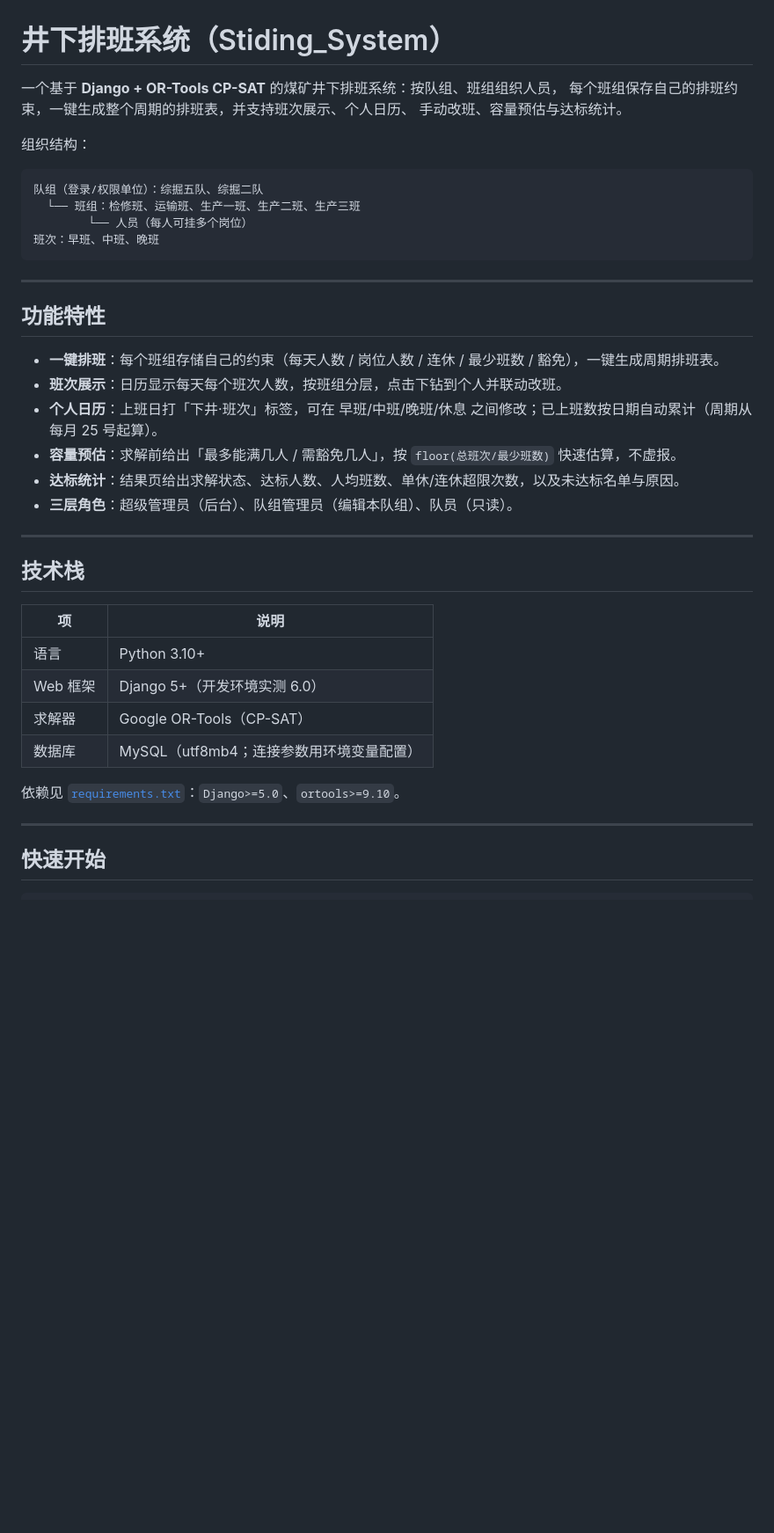
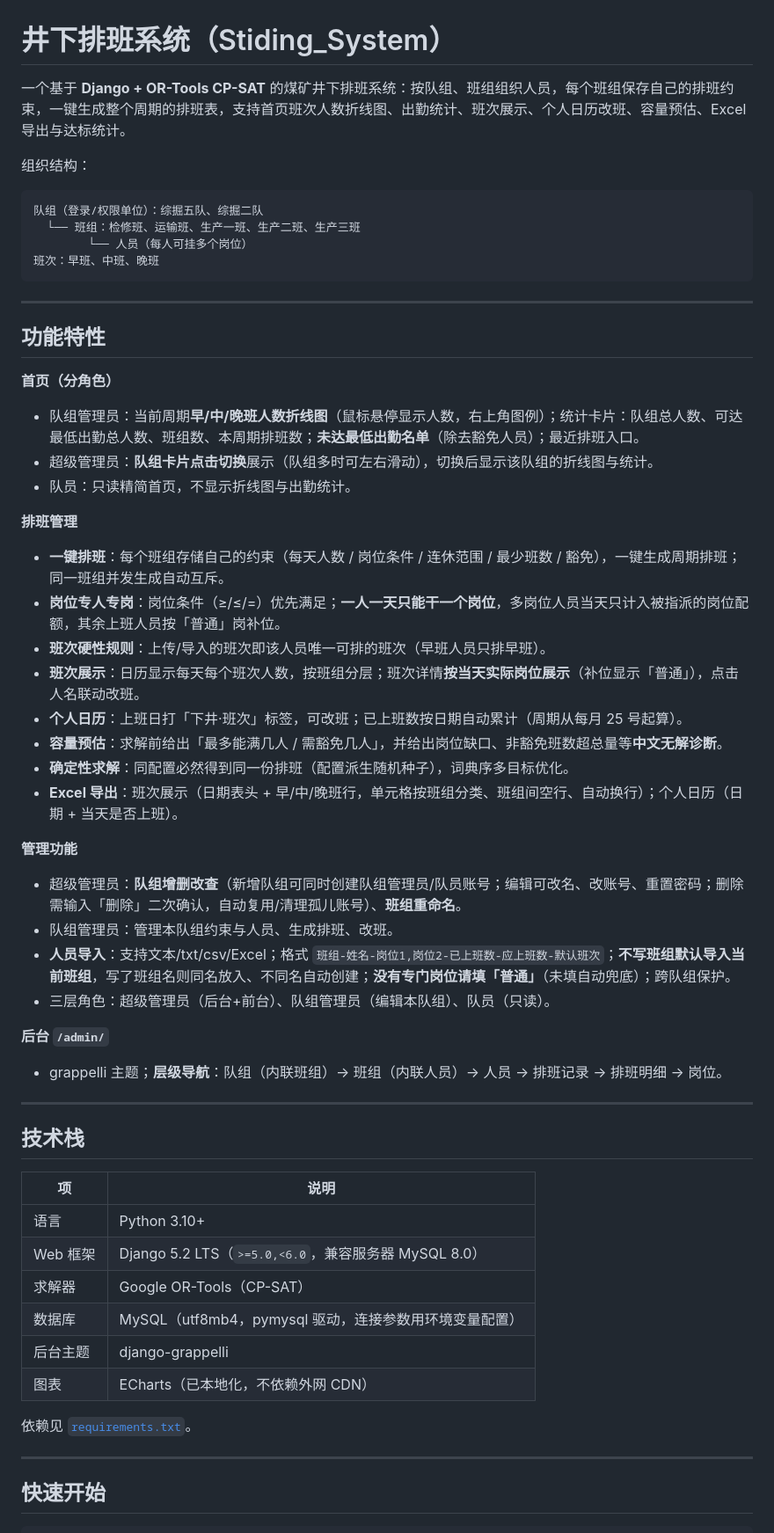
Before and after one commit to qizhang2004-bot/Stiding_System, a Markdown page: README.md, the part around one of its changes. Shown at 88% size. Rendered like a GitHub page; blank space fills up the shorter version.

```diff
--- a/README.md
+++ b/README.md
@@ -1,8 +1,6 @@
 # 井下排班系统（Stiding_System）
 
-一个基于 **Django + OR-Tools CP-SAT** 的煤矿井下排班系统：按队组、班组组织人员，
-每个班组保存自己的排班约束，一键生成整个周期的排班表，并支持班次展示、个人日历、
-手动改班、容量预估与达标统计。
+一个基于 **Django + OR-Tools CP-SAT** 的煤矿井下排班系统：按队组、班组组织人员，每个班组保存自己的排班约束，一键生成整个周期的排班表，支持首页班次人数折线图、出勤统计、班次展示、个人日历改班、容量预估、Excel 导出与达标统计。
 
 组织结构：
 
@@ -17,12 +15,33 @@
 
 ## 功能特性
 
-- **一键排班**：每个班组存储自己的约束（每天人数 / 岗位人数 / 连休 / 最少班数 / 豁免），一键生成周期排班表。
-- **班次展示**：日历显示每天每个班次人数，按班组分层，点击下钻到个人并联动改班。
-- **个人日历**：上班日打「下井·班次」标签，可在 早班/中班/晚班/休息 之间修改；已上班数按日期自动累计（周期从每月 25 号起算）。
-- **容量预估**：求解前给出「最多能满几人 / 需豁免几人」，按 `floor(总班次/最少班数)` 快速估算，不虚报。
-- **达标统计**：结果页给出求解状态、达标人数、人均班数、单休/连休超限次数，以及未达标名单与原因。
-- **三层角色**：超级管理员（后台）、队组管理员（编辑本队组）、队员（只读）。
+**首页（分角色）**
+
+- 队组管理员：当前周期**早/中/晚班人数折线图**（鼠标悬停显示人数，右上角图例）；统计卡片：队组总人数、可达最低出勤总人数、班组数、本周期排班数；**未达最低出勤名单**（除去豁免人员）；最近排班入口。
+- 超级管理员：**队组卡片点击切换**展示（队组多时可左右滑动），切换后显示该队组的折线图与统计。
+- 队员：只读精简首页，不显示折线图与出勤统计。
+
+**排班管理**
+
+- **一键排班**：每个班组存储自己的约束（每天人数 / 岗位条件 / 连休范围 / 最少班数 / 豁免），一键生成周期排班；同一班组并发生成自动互斥。
+- **岗位专人专岗**：岗位条件（≥/≤/=）优先满足；**一人一天只能干一个岗位**，多岗位人员当天只计入被指派的岗位配额，其余上班人员按「普通」岗补位。
+- **班次硬性规则**：上传/导入的班次即该人员唯一可排的班次（早班人员只排早班）。
+- **班次展示**：日历显示每天每个班次人数，按班组分层；班次详情**按当天实际岗位展示**（补位显示「普通」），点击人名联动改班。
+- **个人日历**：上班日打「下井·班次」标签，可改班；已上班数按日期自动累计（周期从每月 25 号起算）。
+- **容量预估**：求解前给出「最多能满几人 / 需豁免几人」，并给出岗位缺口、非豁免班数超总量等**中文无解诊断**。
+- **确定性求解**：同配置必然得到同一份排班（配置派生随机种子），词典序多目标优化。
+- **Excel 导出**：班次展示（日期表头 + 早/中/晚班行，单元格按班组分类、班组间空行、自动换行）；个人日历（日期 + 当天是否上班）。
+
+**管理功能**
+
+- 超级管理员：**队组增删改查**（新增队组可同时创建队组管理员/队员账号；编辑可改名、改账号、重置密码；删除需输入「删除」二次确认，自动复用/清理孤儿账号）、**班组重命名**。
+- 队组管理员：管理本队组约束与人员、生成排班、改班。
+- **人员导入**：支持文本/txt/csv/Excel；格式 `班组-姓名-岗位1,岗位2-已上班数-应上班数-默认班次`；**不写班组默认导入当前班组**，写了班组名则同名放入、不同名自动创建；**没有专门岗位请填「普通」**（未填自动兜底）；跨队组保护。
+- 三层角色：超级管理员（后台+前台）、队组管理员（编辑本队组）、队员（只读）。
+
+**后台 `/admin/`**
+
+- grappelli 主题；**层级导航**：队组（内联班组）→ 班组（内联人员）→ 人员 → 排班记录 → 排班明细 → 岗位。
 
 ---
 
@@ -31,11 +50,13 @@
 | 项 | 说明 |
 | --- | --- |
 | 语言 | Python 3.10+ |
-| Web 框架 | Django 5+（开发环境实测 6.0） |
+| Web 框架 | Django 5.2 LTS（`>=5.0,<6.0`，兼容服务器 MySQL 8.0） |
 | 求解器 | Google OR-Tools（CP-SAT） |
-| 数据库 | MySQL（utf8mb4；连接参数用环境变量配置） |
+| 数据库 | MySQL（utf8mb4，pymysql 驱动，连接参数用环境变量配置） |
+| 后台主题 | django-grappelli |
+| 图表 | ECharts（已本地化，不依赖外网 CDN） |
 
-依赖见 [`requirements.txt`](requirements.txt)：`Django>=5.0`、`ortools>=9.10`。
+依赖见 [`requirements.txt`](requirements.txt)。
 
 ---
 
```
Also changed, not shown: other parts of README.md (+61 -68 lines).
